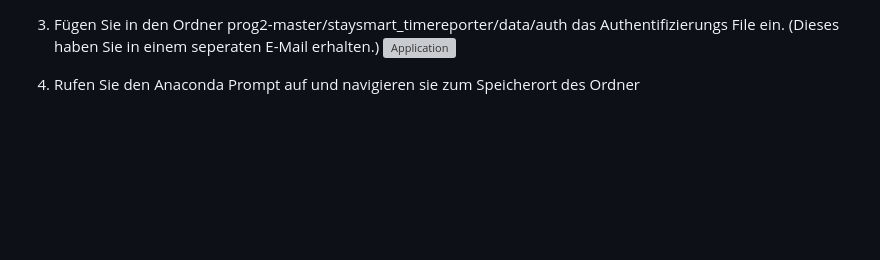
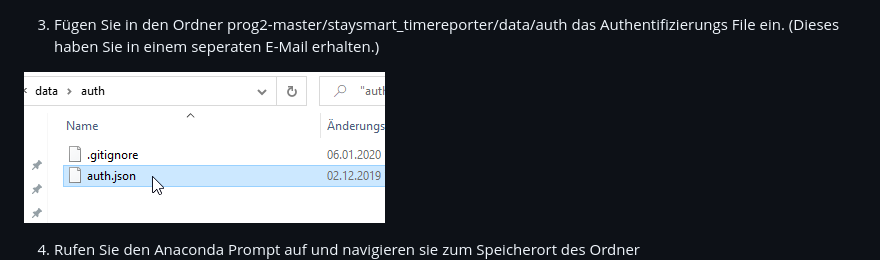
Before and after one commit to jeffreysantanach/prog2, a Markdown page: README.md, the part around the change printed below. GitHub-like rendering; blank space fills up the shorter version; grey boxes are pictures that could not be loaded.

```diff
--- a/README.md
+++ b/README.md
@@ -69,6 +67,7 @@ Folgende Packages müssen Installiert sein:
 
 3. Fügen Sie in den Ordner prog2-master/staysmart_timereporter/data/auth das Authentifizierungs File ein. (Dieses haben Sie in einem seperaten E-Mail erhalten.)
-![Application](img/insta3.png)
+
+![Application](img/installation1.png)
 
 4. Rufen Sie den Anaconda Prompt auf und navigieren sie zum Speicherort des Ordner
 ![Application](img/insta4.png)
```
Also changed, not shown: other parts of README.md (+13 -3 lines), img/Logo Fuchs.png (added).
